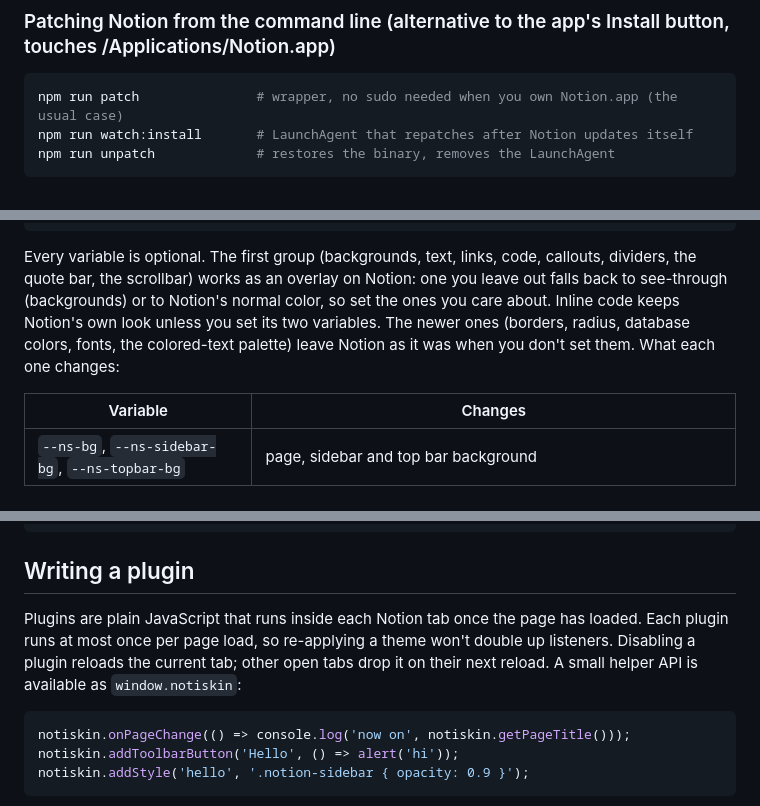
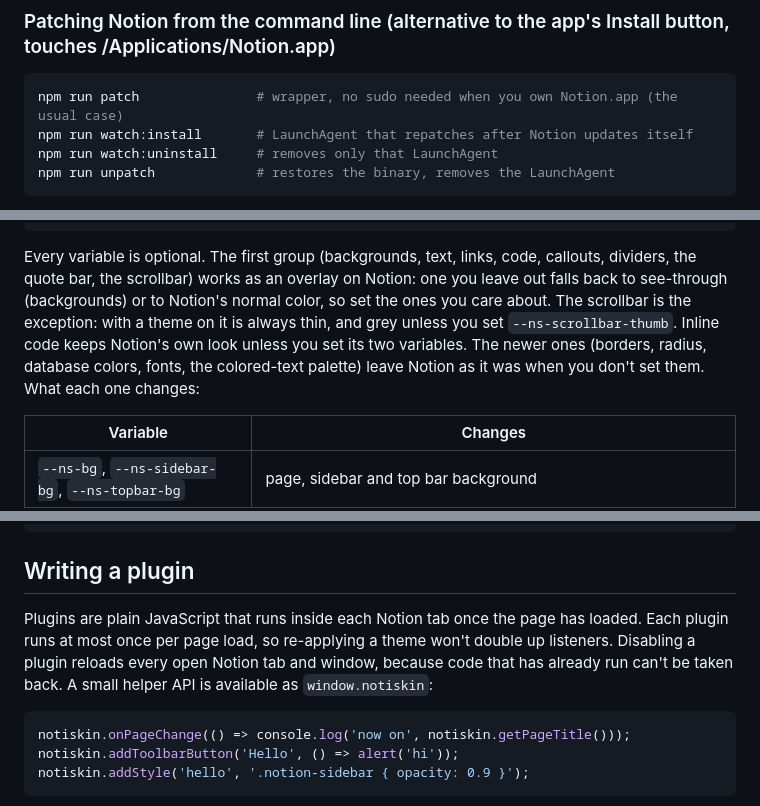
Before and after one commit to notiskin/notiskin, a Markdown page: README.md, 3 parts joined by grey strips. Drawn GitHub-style.

````diff
--- a/README.md
+++ b/README.md
@@ -69,6 +69,7 @@ node dist/cli/index.js diagnostics    # the same report as Settings → Diagnost
 ```bash
 npm run patch               # wrapper, no sudo needed when you own Notion.app (the usual case)
 npm run watch:install       # LaunchAgent that repatches after Notion updates itself
+npm run watch:uninstall     # removes only that LaunchAgent
 npm run unpatch             # restores the binary, removes the LaunchAgent
 ```
 
@@ -106,7 +107,7 @@ Themes set `--ns-*` variables inside `:root`. Marketplace themes must contain on
 }
 ```
 
-Every variable is optional. The first group (backgrounds, text, links, code, callouts, dividers, the quote bar, the scrollbar) works as an overlay on Notion: one you leave out falls back to see-through (backgrounds) or to Notion's normal color, so set the ones you care about. Inline code keeps Notion's own look unless you set its two variables. The newer ones (borders, radius, database colors, fonts, the colored-text palette) leave Notion as it was when you don't set them. What each one changes:
+Every variable is optional. The first group (backgrounds, text, links, code, callouts, dividers, the quote bar, the scrollbar) works as an overlay on Notion: one you leave out falls back to see-through (backgrounds) or to Notion's normal color, so set the ones you care about. The scrollbar is the exception: with a theme on it is always thin, and grey unless you set `--ns-scrollbar-thumb`. Inline code keeps Notion's own look unless you set its two variables. The newer ones (borders, radius, database colors, fonts, the colored-text palette) leave Notion as it was when you don't set them. What each one changes:
 
 | Variable | Changes |
 | --- | --- |
@@ -162,7 +163,7 @@ Text Notion colors itself (red text, colored mentions, highlights, colored callo
 
 ## Writing a plugin
 
-Plugins are plain JavaScript that runs inside each Notion tab once the page has loaded. Each plugin runs at most once per page load, so re-applying a theme won't double up listeners. Disabling a plugin reloads the current tab; other open tabs drop it on their next reload. A small helper API is available as `window.notiskin`:
+Plugins are plain JavaScript that runs inside each Notion tab once the page has loaded. Each plugin runs at most once per page load, so re-applying a theme won't double up listeners. Disabling a plugin reloads every open Notion tab and window, because code that has already run can't be taken back. A small helper API is available as `window.notiskin`:
 
 ```js
 notiskin.onPageChange(() => console.log('now on', notiskin.getPageTitle()));
````
Also changed, not shown: other parts of README.md (+6 -6 lines), ROADMAP.md (+6 -5 lines).
